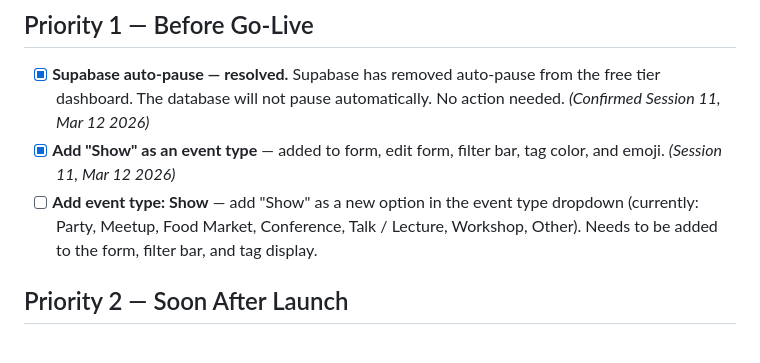
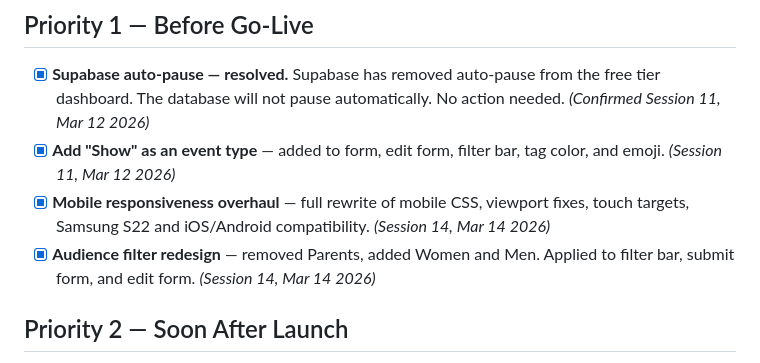
Before and after one commit to NoaAharony/community-events, a Markdown page: backlog.md, the part around the change. GitHub-like rendering.

```diff
--- a/backlog.md
+++ b/backlog.md
@@ -3,7 +3,8 @@
 ## Priority 1 — Before Go-Live
 - [x] **Supabase auto-pause — resolved.** Supabase has removed auto-pause from the free tier dashboard. The database will not pause automatically. No action needed. *(Confirmed Session 11, Mar 12 2026)*
 - [x] **Add "Show" as an event type** — added to form, edit form, filter bar, tag color, and emoji. *(Session 11, Mar 12 2026)*
-- [ ] **Add event type: Show** — add "Show" as a new option in the event type dropdown (currently: Party, Meetup, Food Market, Conference, Talk / Lecture, Workshop, Other). Needs to be added to the form, filter bar, and tag display.
+- [x] **Mobile responsiveness overhaul** — full rewrite of mobile CSS, viewport fixes, touch targets, Samsung S22 and iOS/Android compatibility. *(Session 14, Mar 14 2026)*
+- [x] **Audience filter redesign** — removed Parents, added Women and Men. Applied to filter bar, submit form, and edit form. *(Session 14, Mar 14 2026)*
 
 ## Priority 2 — Soon After Launch
 - [ ] **Analytics** — add website behavior tracking (visits, event clicks, contact organizer clicks, share clicks, traffic sources). Options: Google Analytics (detailed) or Plausible (simpler, privacy-friendly). ~10 min to set up.
```
Also changed, not shown: projectTracking.md (+35 -0 lines).
